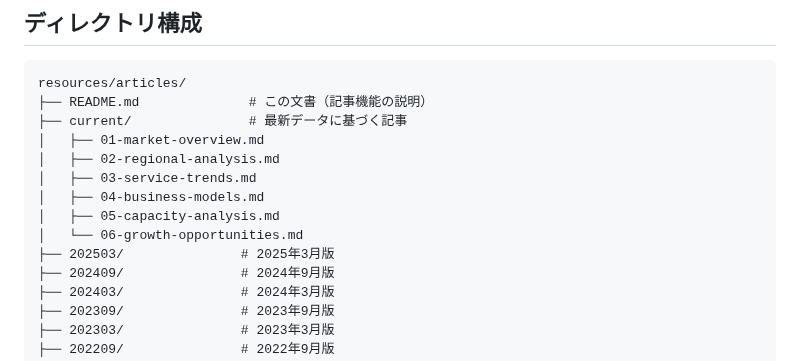
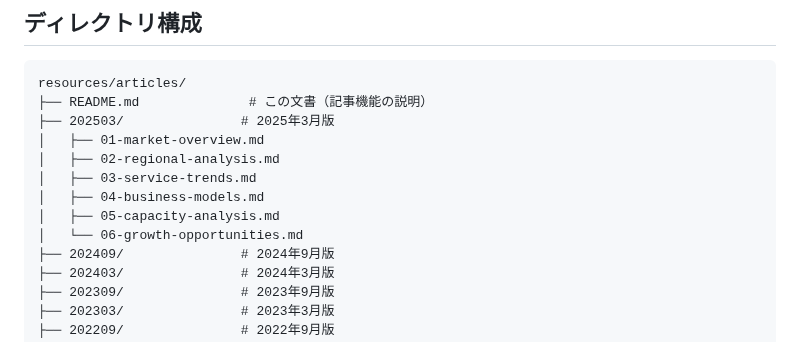
Before and after one commit to puklipo/service-guide, a Markdown page: resources/articles/README.md, the part around the change. GitHub-like rendering.

````diff
--- a/resources/articles/README.md
+++ b/resources/articles/README.md
@@ -17,14 +17,13 @@
 ```
 resources/articles/
 ├── README.md              # この文書（記事機能の説明）
-├── current/               # 最新データに基づく記事
+├── 202503/               # 2025年3月版
 │   ├── 01-market-overview.md
 │   ├── 02-regional-analysis.md
 │   ├── 03-service-trends.md
 │   ├── 04-business-models.md
 │   ├── 05-capacity-analysis.md
 │   └── 06-growth-opportunities.md
-├── 202503/               # 2025年3月版
 ├── 202409/               # 2024年9月版
 ├── 202403/               # 2024年3月版
 ├── 202309/               # 2023年9月版
````
